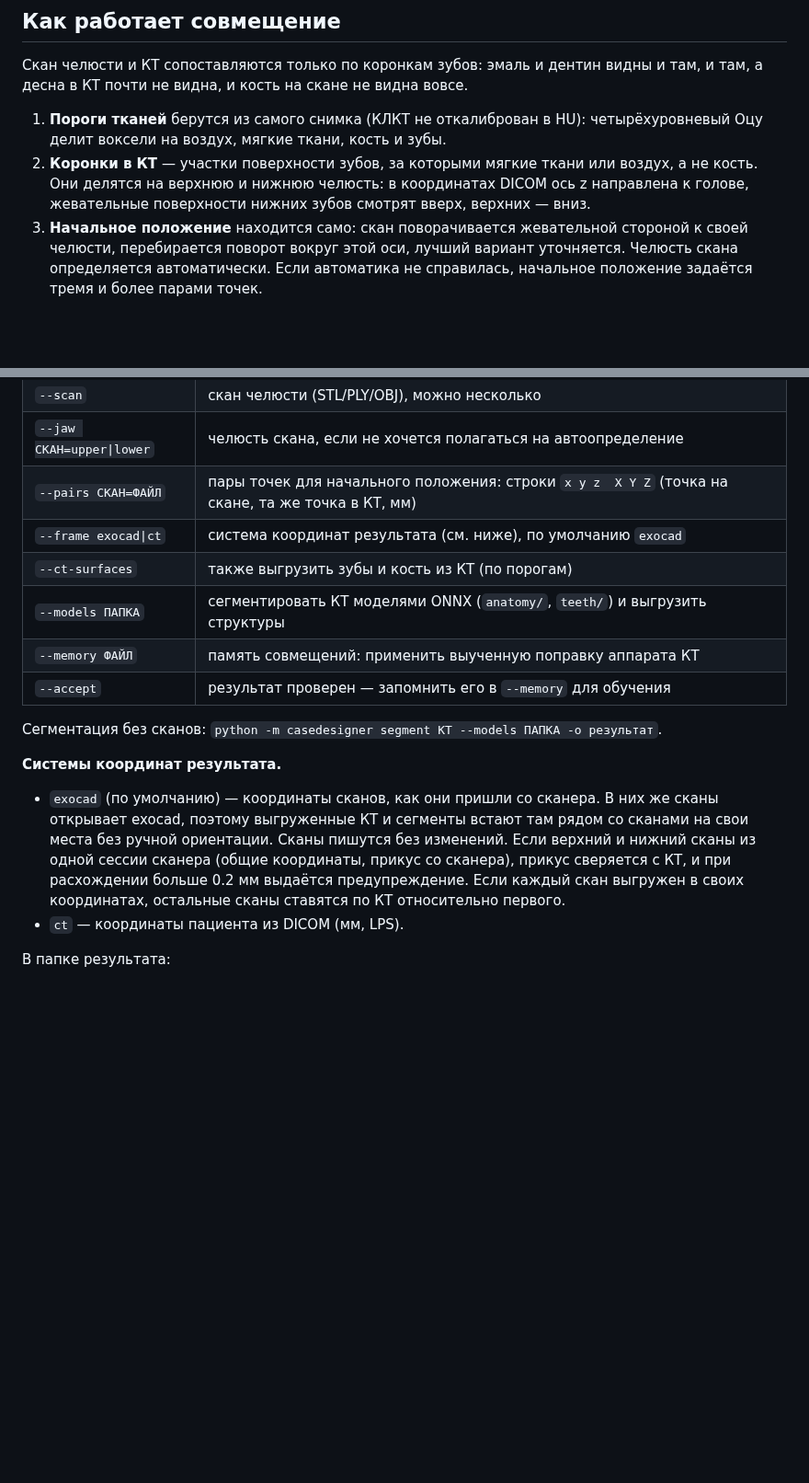
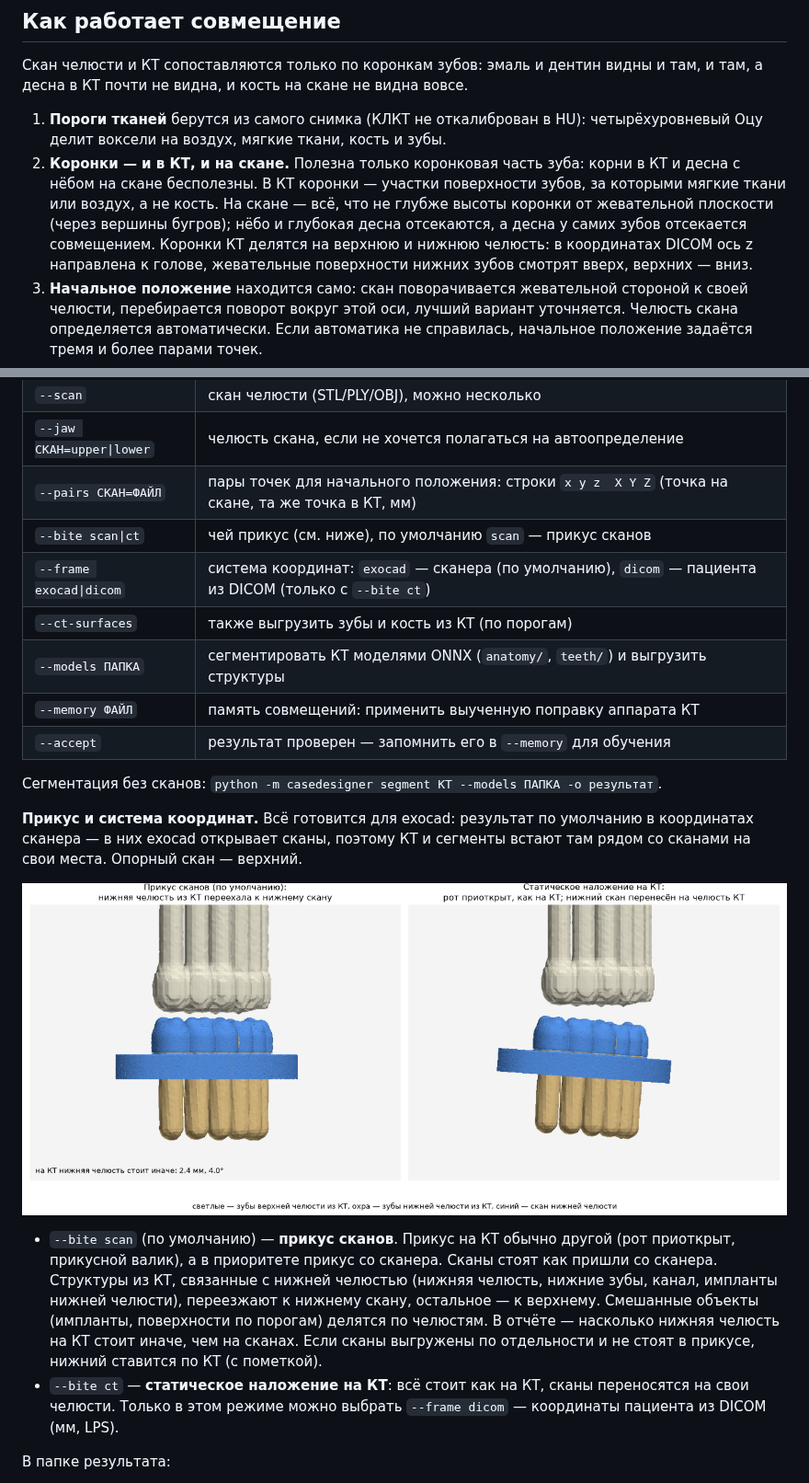
Before and after one commit to Tony21213/Tony21213, a Markdown page: custom-case-designer/README.md, 2 parts joined by grey strips. Shown at 92% size. GitHub-like rendering; pictures changed too: custom-case-designer/docs/bite_modes.png (added); blank space fills up the shorter version.

```diff
--- a/custom-case-designer/README.md
+++ b/custom-case-designer/README.md
@@ -16,10 +16,14 @@
 
 1. **Пороги тканей** берутся из самого снимка (КЛКТ не откалиброван в HU):
    четырёхуровневый Оцу делит воксели на воздух, мягкие ткани, кость и зубы.
-2. **Коронки в КТ** — участки поверхности зубов, за которыми мягкие ткани или
-   воздух, а не кость. Они делятся на верхнюю и нижнюю челюсть: в координатах
-   DICOM ось z направлена к голове, жевательные поверхности нижних зубов
-   смотрят вверх, верхних — вниз.
+2. **Коронки — и в КТ, и на скане.** Полезна только коронковая часть зуба:
+   корни в КТ и десна с нёбом на скане бесполезны. В КТ коронки — участки
+   поверхности зубов, за которыми мягкие ткани или воздух, а не кость. На
+   скане — всё, что не глубже высоты коронки от жевательной плоскости (через
+   вершины бугров); нёбо и глубокая десна отсекаются, а десна у самих зубов
+   отсекается совмещением. Коронки КТ делятся на верхнюю и нижнюю челюсть:
+   в координатах DICOM ось z направлена к голове, жевательные поверхности
+   нижних зубов смотрят вверх, верхних — вниз.
 3. **Начальное положение** находится само: скан поворачивается жевательной
    стороной к своей челюсти, перебирается поворот вокруг этой оси, лучший
    вариант уточняется. Челюсть скана определяется автоматически. Если
@@ -77,7 +81,8 @@ python -m casedesigner register КТ --scan upper.stl --scan lower.stl -o рез
 | `--scan` | скан челюсти (STL/PLY/OBJ), можно несколько |
 | `--jaw СКАН=upper\|lower` | челюсть скана, если не хочется полагаться на автоопределение |
 | `--pairs СКАН=ФАЙЛ` | пары точек для начального положения: строки `x y z  X Y Z` (точка на скане, та же точка в КТ, мм) |
-| `--frame exocad\|ct` | система координат результата (см. ниже), по умолчанию `exocad` |
+| `--bite scan\|ct` | чей прикус (см. ниже), по умолчанию `scan` — прикус сканов |
+| `--frame exocad\|dicom` | система координат: `exocad` — сканера (по умолчанию), `dicom` — пациента из DICOM (только с `--bite ct`) |
 | `--ct-surfaces` | также выгрузить зубы и кость из КТ (по порогам) |
 | `--models ПАПКА` | сегментировать КТ моделями ONNX (`anatomy/`, `teeth/`) и выгрузить структуры |
 | `--memory ФАЙЛ` | память совмещений: применить выученную поправку аппарата КТ |
@@ -85,16 +90,23 @@ python -m casedesigner register КТ --scan upper.stl --scan lower.stl -o рез
 
 Сегментация без сканов: `python -m casedesigner segment КТ --models ПАПКА -o результат`.
 
-**Системы координат результата.**
+**Прикус и система координат.** Всё готовится для exocad: результат по
+умолчанию в координатах сканера — в них exocad открывает сканы, поэтому КТ и
+сегменты встают там рядом со сканами на свои места. Опорный скан — верхний.
 
-- `exocad` (по умолчанию) — координаты сканов, как они пришли со сканера. В
-  них же сканы открывает exocad, поэтому выгруженные КТ и сегменты встают там
-  рядом со сканами на свои места без ручной ориентации. Сканы пишутся без
-  изменений. Если верхний и нижний сканы из одной сессии сканера (общие
-  координаты, прикус со сканера), прикус сверяется с КТ, и при расхождении
-  больше 0.2 мм выдаётся предупреждение. Если каждый скан выгружен в своих
-  координатах, остальные сканы ставятся по КТ относительно первого.
-- `ct` — координаты пациента из DICOM (мм, LPS).
+![Режимы прикуса](docs/bite_modes.png)
+
+- `--bite scan` (по умолчанию) — **прикус сканов**. Прикус на КТ обычно другой
+  (рот приоткрыт, прикусной валик), а в приоритете прикус со сканера. Сканы
+  стоят как пришли со сканера. Структуры из КТ, связанные с нижней челюстью
+  (нижняя челюсть, нижние зубы, канал, импланты нижней челюсти), переезжают
+  к нижнему скану, остальное — к верхнему. Смешанные объекты (импланты,
+  поверхности по порогам) делятся по челюстям. В отчёте — насколько нижняя
+  челюсть на КТ стоит иначе, чем на сканах. Если сканы выгружены по
+  отдельности и не стоят в прикусе, нижний ставится по КТ (с пометкой).
+- `--bite ct` — **статическое наложение на КТ**: всё стоит как на КТ, сканы
+  переносятся на свои челюсти. Только в этом режиме можно выбрать
+  `--frame dicom` — координаты пациента из DICOM (мм, LPS).
 
 В папке результата:
 
```
Also changed, not shown: custom-case-designer/docs/models.md (+21 -0 lines), 7 other files.
